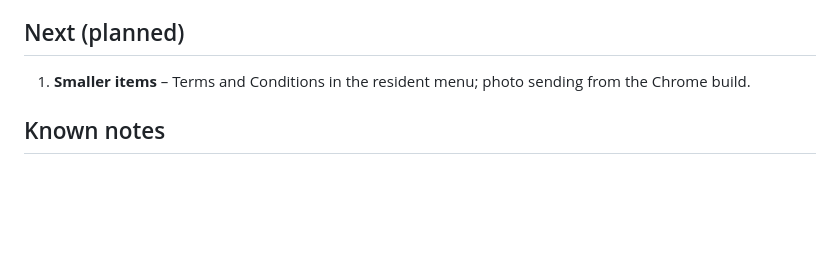
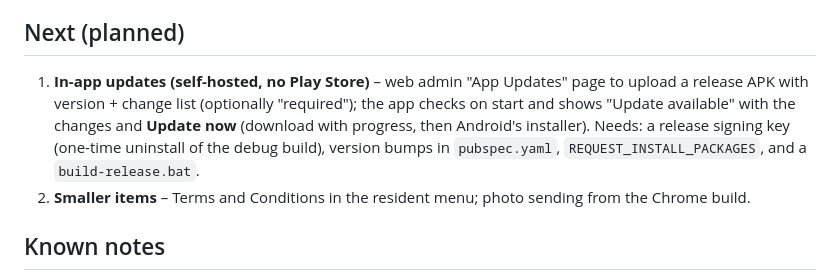
Before and after one commit to adminqrtms/QRTeamTrack, a Markdown page: PROGRESS.md, the part around the change. GitHub-like rendering; blank space fills up the shorter version.

Commit message:
Plan in-app updates in progress notes
Co-Authored-By: Claude Opus 5.5 <noreply@anthropic.com>
Claude-Session: https://claude.ai/code/session_01HZGa7WzKyidPYP4kLjKPi2

```diff
--- a/PROGRESS.md
+++ b/PROGRESS.md
@@ -59,7 +59,12 @@ Every time (Windows, double-click in the project folder):
 
 ## Next (planned)
 
-1. **Smaller items** – Terms and Conditions in the resident menu; photo sending from the Chrome build.
+1. **In-app updates (self-hosted, no Play Store)** – web admin "App Updates" page to upload a release
+   APK with version + change list (optionally "required"); the app checks on start and shows
+   "Update available" with the changes and **Update now** (download with progress, then Android's
+   installer). Needs: a release signing key (one-time uninstall of the debug build), version bumps in
+   `pubspec.yaml`, `REQUEST_INSTALL_PACKAGES`, and a `build-release.bat`.
+2. **Smaller items** – Terms and Conditions in the resident menu; photo sending from the Chrome build.
 
 ## Known notes
 
```
